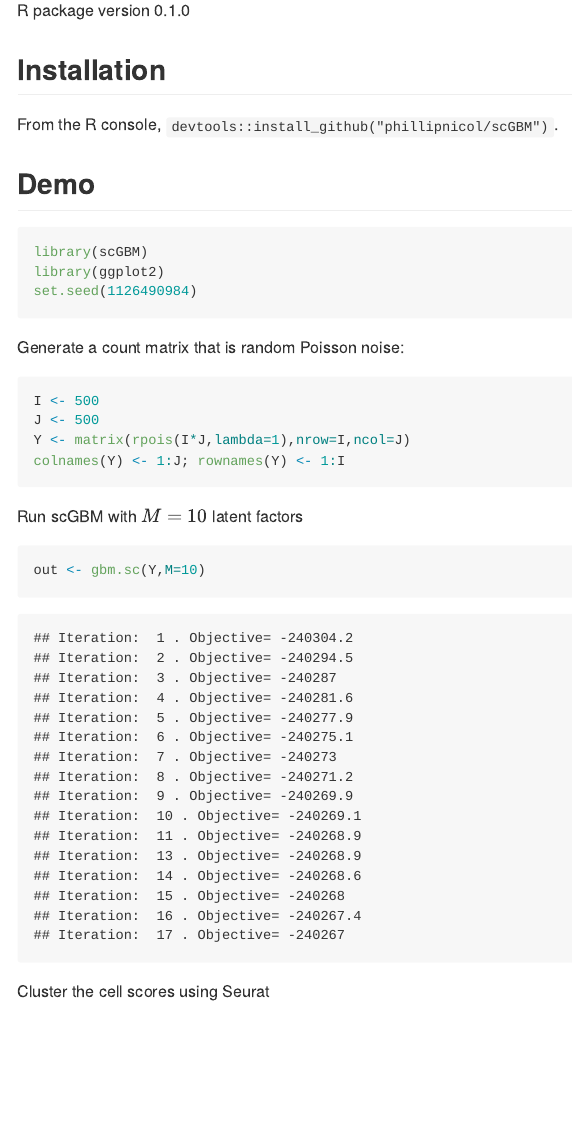
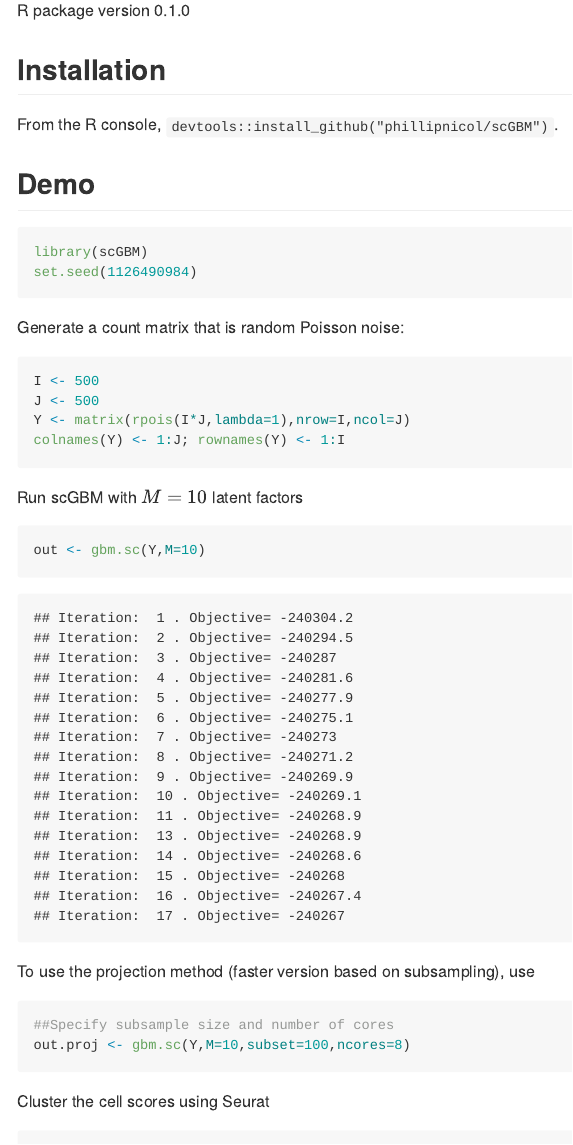
Before and after one commit to phillipnicol/scGBM, an R Markdown document (README.Rmd): the page in a window 1100 px wide, from 150 px down. Rendered offline with R 4.5, knitr and Pandoc, with nearby package versions; some code elsewhere in the file could not run offline.

````diff
--- a/README.Rmd
+++ b/README.Rmd
@@ -16,7 +16,6 @@
 
 ```{r}
 library(scGBM)
-library(ggplot2)
 set.seed(1126490984)
 ```
 
@@ -36,6 +35,14 @@
 ```{r}
 out <- gbm.sc(Y,M=10)
 ```
+
+To use the projection method (faster version based on subsampling), use
+
+```{r, eval=FALSE}
+##Specify subsample size and number of cores
+out.proj <- gbm.sc(Y,M=10,subset=100,ncores=8)
+```
+
 
 Cluster the cell scores using Seurat
 
````
Also changed, not shown: R/plot.R (+1 -1 lines), README.md, README_files/figure-gfm/unnamed-chunk-12-1.png (added), README_files/figure-gfm/unnamed-chunk-12-2.png (added), README_files/figure-gfm/unnamed-chunk-6-1.png, README_files/figure-gfm/unnamed-chunk-8-1.png, README.Rmd (4 more changed lines), 1 other file.
